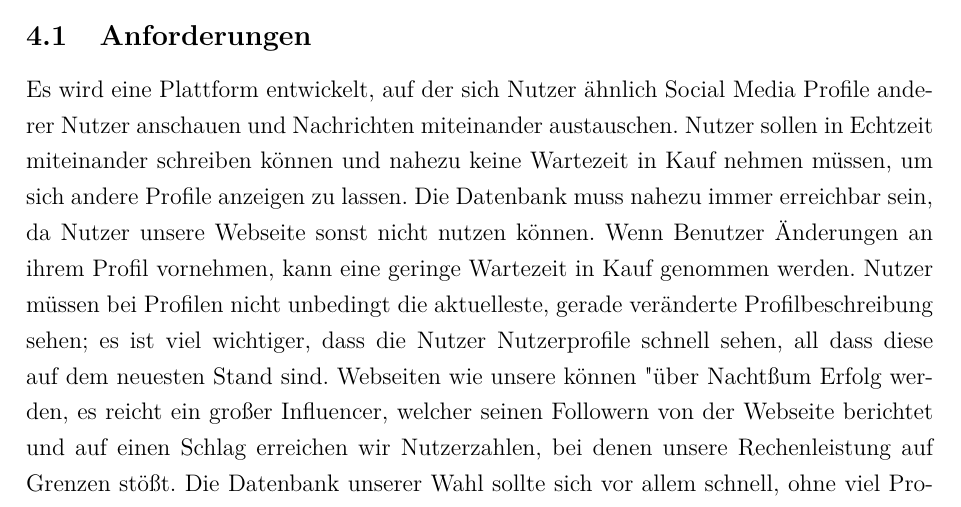
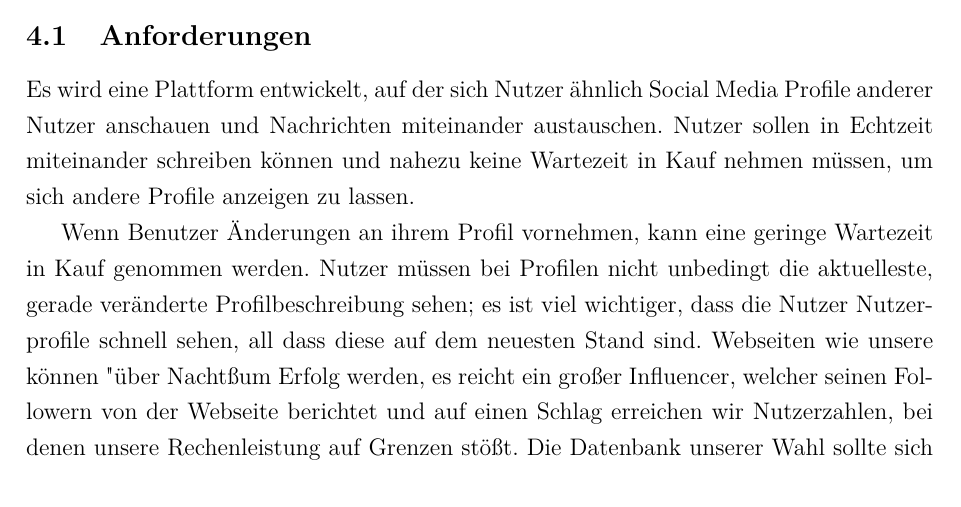
Before and after one commit to riggedCoinflip/lol-friendfinder, a LaTeX paper (docs/Projektbericht/Projektbericht.tex, which reads docs/Projektbericht/chapters/Datenbank.tex): part of page 13 of 47, cut so that both start at the same text. Compiled offline with pdfLaTeX.

Commit message:
V.6: bringt dieser Satz etw. bei?

```diff
--- a/docs/Projektbericht/chapters/Datenbank.tex
+++ b/docs/Projektbericht/chapters/Datenbank.tex
@@ -1,6 +1,7 @@
 % Welche Datenbank wurde verwendet und warum,...
 \subsection{Anforderungen}
-Es wird eine Plattform entwickelt, auf der sich Nutzer ähnlich Social Media Profile anderer Nutzer anschauen und Nachrichten miteinander austauschen. Nutzer sollen in Echtzeit miteinander schreiben können und nahezu keine Wartezeit in Kauf nehmen müssen, um sich andere Profile anzeigen zu lassen. Die Datenbank muss nahezu immer erreichbar sein, da Nutzer unsere Webseite sonst nicht nutzen können.
+Es wird eine Plattform entwickelt, auf der sich Nutzer ähnlich Social Media Profile anderer Nutzer anschauen und Nachrichten miteinander austauschen. Nutzer sollen in Echtzeit miteinander schreiben können und nahezu keine Wartezeit in Kauf nehmen müssen, um sich andere Profile anzeigen zu lassen.
+
 Wenn Benutzer Änderungen an ihrem Profil vornehmen, kann eine geringe Wartezeit in Kauf genommen werden. Nutzer müssen bei Profilen nicht unbedingt die aktuelleste, gerade veränderte Profilbeschreibung sehen; es ist viel wichtiger, dass die Nutzer Nutzerprofile schnell sehen, all dass diese auf dem neuesten Stand sind.
 Webseiten wie unsere können "über Nacht" zum Erfolg werden, es reicht ein großer Influencer, welcher seinen Followern von der Webseite berichtet und auf einen Schlag erreichen wir Nutzerzahlen, bei denen unsere Rechenleistung auf Grenzen stößt. Die Datenbank unserer Wahl sollte sich vor allem schnell, ohne viel Programmieraufwand, skalieren lassen, um die Zeit, in denen unsere Plattform ausgelastet ist, möglichst gering zu halten.
 Statt dass unsere Nutzer ihr Verhalten auf unsere Webseite anpassen müssen, wollen wir die Webseite auf die Wünsche unserer Nutzer anpassen. Datenstrukturen sollen sich schnell und oft ändern können, um dies zu ermöglichen.
```
Also changed, not shown: docs/Projektbericht/Projektbericht.pdf.
